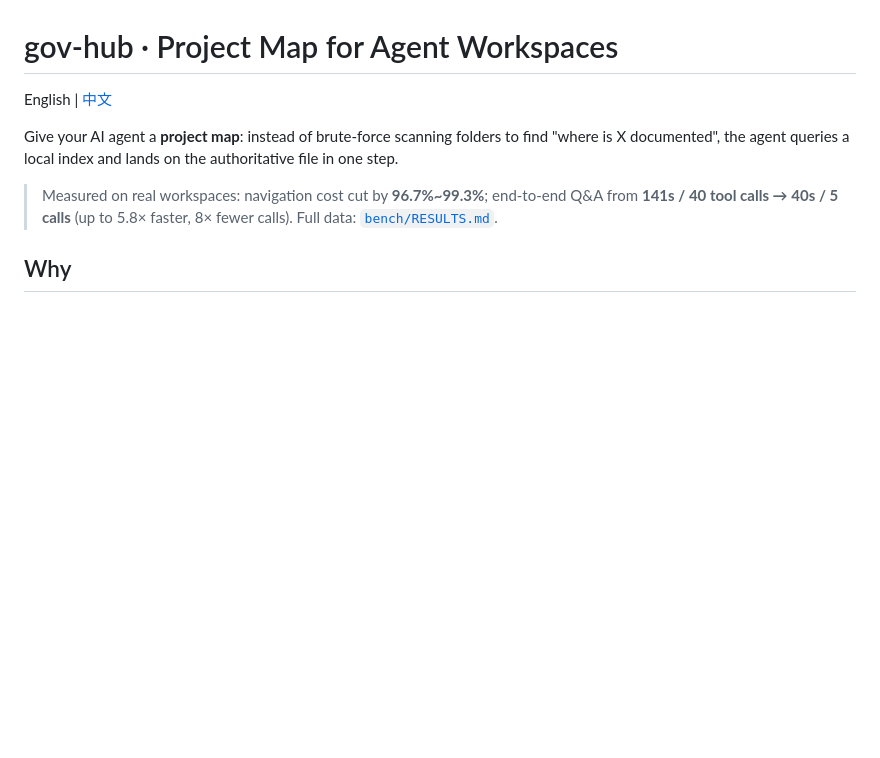
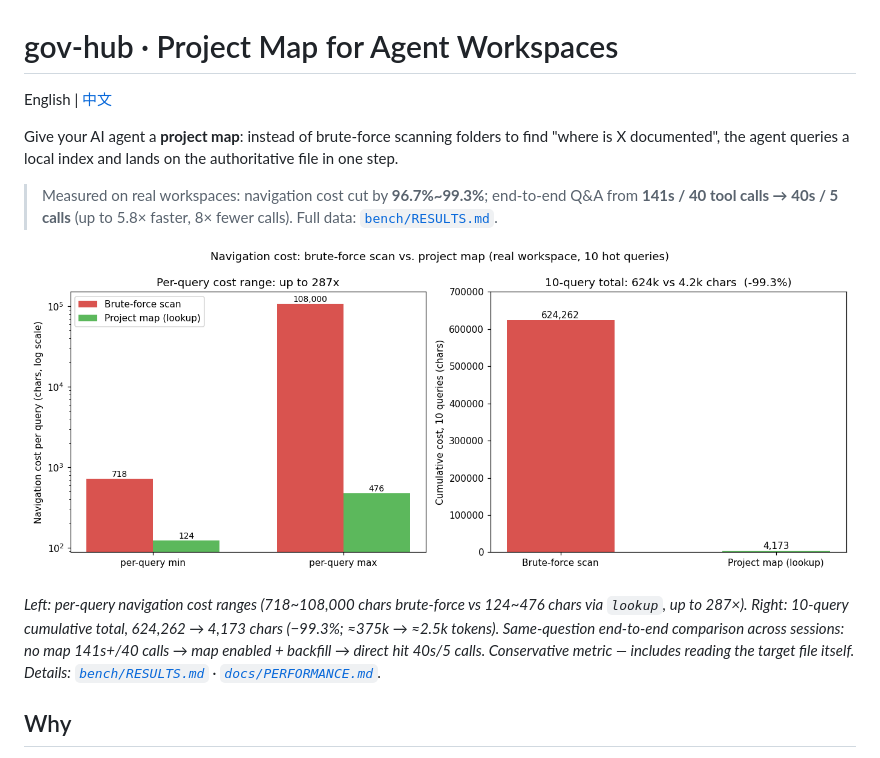
Before and after one commit to songzhou666/gov-hub, a Markdown page: README.en.md, the part around the change. Rendered like a GitHub page; pictures changed too: docs/assets/perf_chart_en.png (added); blank space fills up the shorter version.

Commit message:
docs(en): 英文数据图 perf_chart_en.png（仅用已发布汇总数据绘制）+ README.en 图表段落

```diff
--- a/README.en.md
+++ b/README.en.md
@@ -5,6 +5,10 @@ English | [中文](README.md)
 Give your AI agent a **project map**: instead of brute-force scanning folders to find "where is X documented", the agent queries a local index and lands on the authoritative file in one step.
 
 > Measured on real workspaces: navigation cost cut by **96.7%~99.3%**; end-to-end Q&A from **141s / 40 tool calls → 40s / 5 calls** (up to 5.8× faster, 8× fewer calls). Full data: [`bench/RESULTS.md`](bench/RESULTS.md).
+
+![Navigation cost: brute-force scan vs project map (10 hot queries)](docs/assets/perf_chart_en.png)
+
+*Left: per-query navigation cost ranges (718~108,000 chars brute-force vs 124~476 chars via `lookup`, up to 287×). Right: 10-query cumulative total, 624,262 → 4,173 chars (−99.3%; ≈375k → ≈2.5k tokens). Same-question end-to-end comparison across sessions: no map 141s+/40 calls → map enabled + backfill → direct hit 40s/5 calls. Conservative metric — includes reading the target file itself. Details: [`bench/RESULTS.md`](bench/RESULTS.md) · [`docs/PERFORMANCE.md`](docs/PERFORMANCE.md).*
 
 ## Why
 
```
